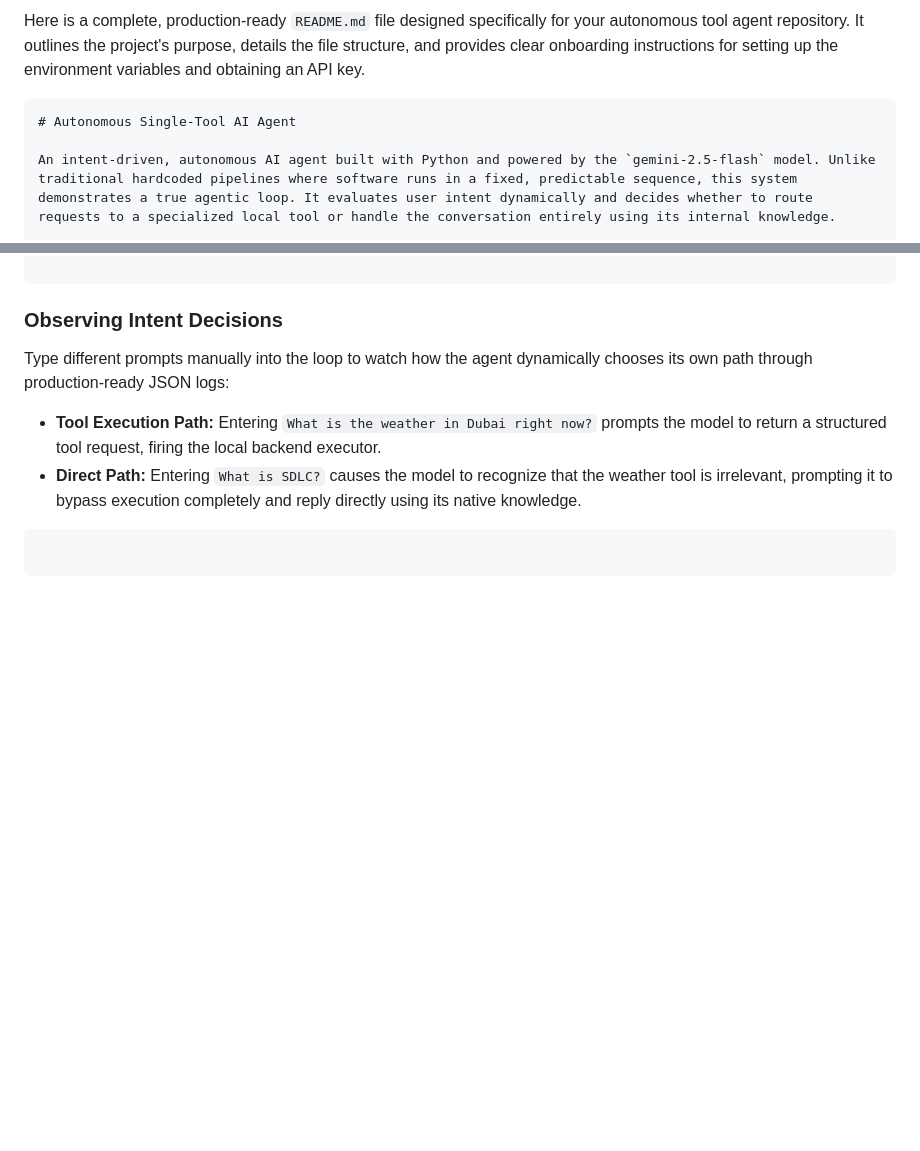
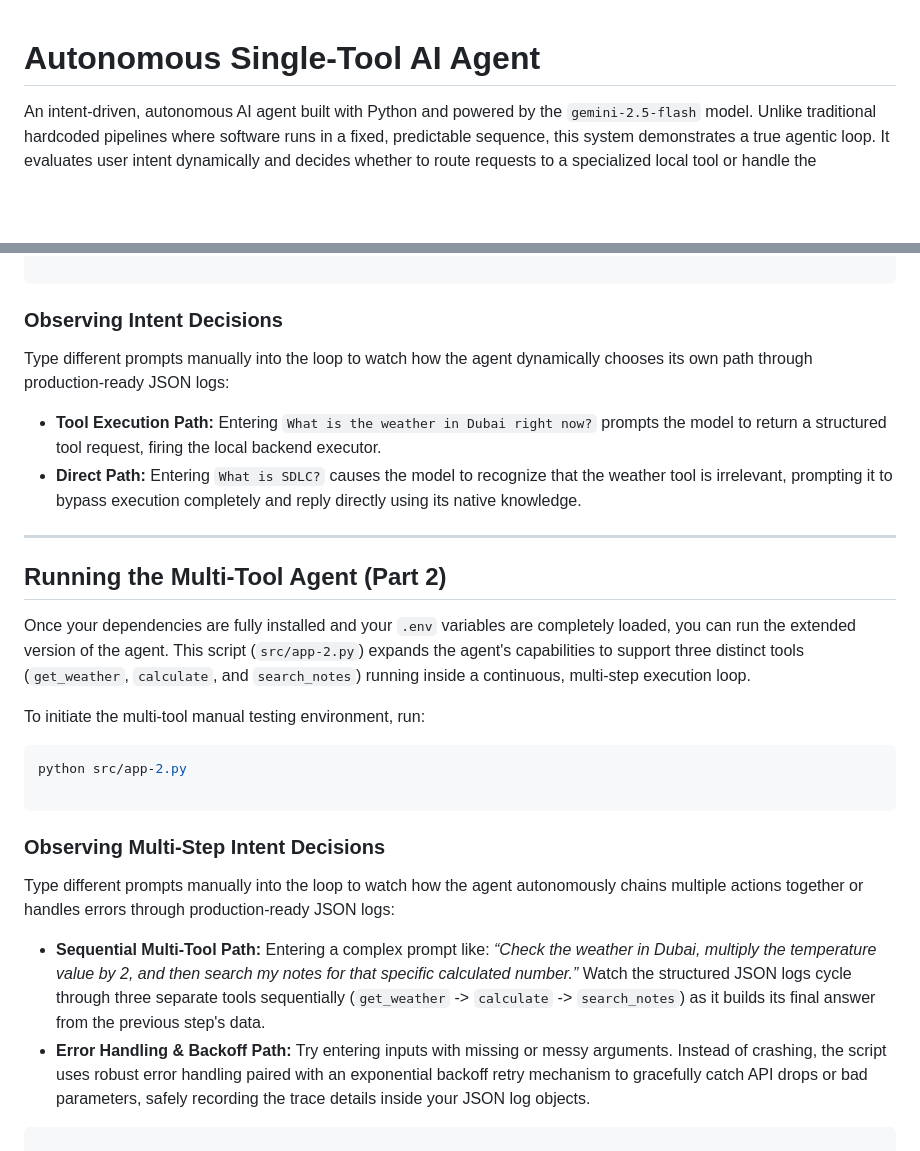
Before and after one commit to immofazil/ai-tool-agent, a Markdown page: README.md, 2 parts joined by grey strips. Drawn GitHub-style; blank space fills up the shorter version.

Commit message:
Update README to include multi-tool agent instructions

````diff
--- a/README.md
+++ b/README.md
@@ -1,6 +1,4 @@
-Here is a complete, production-ready `README.md` file designed specifically for your autonomous tool agent repository. It outlines the project's purpose, details the file structure, and provides clear onboarding instructions for setting up the environment variables and obtaining an API key.
 
-```markdown
 # Autonomous Single-Tool AI Agent
 
 An intent-driven, autonomous AI agent built with Python and powered by the `gemini-2.5-flash` model. Unlike traditional hardcoded pipelines where software runs in a fixed, predictable sequence, this system demonstrates a true agentic loop. It evaluates user intent dynamically and decides whether to route requests to a specialized local tool or handle the conversation entirely using its internal knowledge.
@@ -77,6 +75,23 @@ Type different prompts manually into the loop to watch how the agent dynamically
 * **Tool Execution Path:** Entering `What is the weather in Dubai right now?` prompts the model to return a structured tool request, firing the local backend executor.
 * **Direct Path:** Entering `What is SDLC?` causes the model to recognize that the weather tool is irrelevant, prompting it to bypass execution completely and reply directly using its native knowledge.
 
+---
+
+## Running the Multi-Tool Agent (Part 2)
+
+Once your dependencies are fully installed and your `.env` variables are completely loaded, you can run the extended version of the agent. This script (`src/app-2.py`) expands the agent's capabilities to support three distinct tools (`get_weather`, `calculate`, and `search_notes`) running inside a continuous, multi-step execution loop.
+
+To initiate the multi-tool manual testing environment, run:
+```bash
+python src/app-2.py
+
 ```
 
+### Observing Multi-Step Intent Decisions
+
+Type different prompts manually into the loop to watch how the agent autonomously chains multiple actions together or handles errors through production-ready JSON logs:
+
+* **Sequential Multi-Tool Path:** Entering a complex prompt like: *“Check the weather in Dubai, multiply the temperature value by 2, and then search my notes for that specific calculated number.”* Watch the structured JSON logs cycle through three separate tools sequentially (`get_weather` -> `calculate` -> `search_notes`) as it builds its final answer from the previous step's data.
+* **Error Handling & Backoff Path:** Try entering inputs with missing or messy arguments. Instead of crashing, the script uses robust error handling paired with an exponential backoff retry mechanism to gracefully catch API drops or bad parameters, safely recording the trace details inside your JSON log objects.
+
 ```
````
